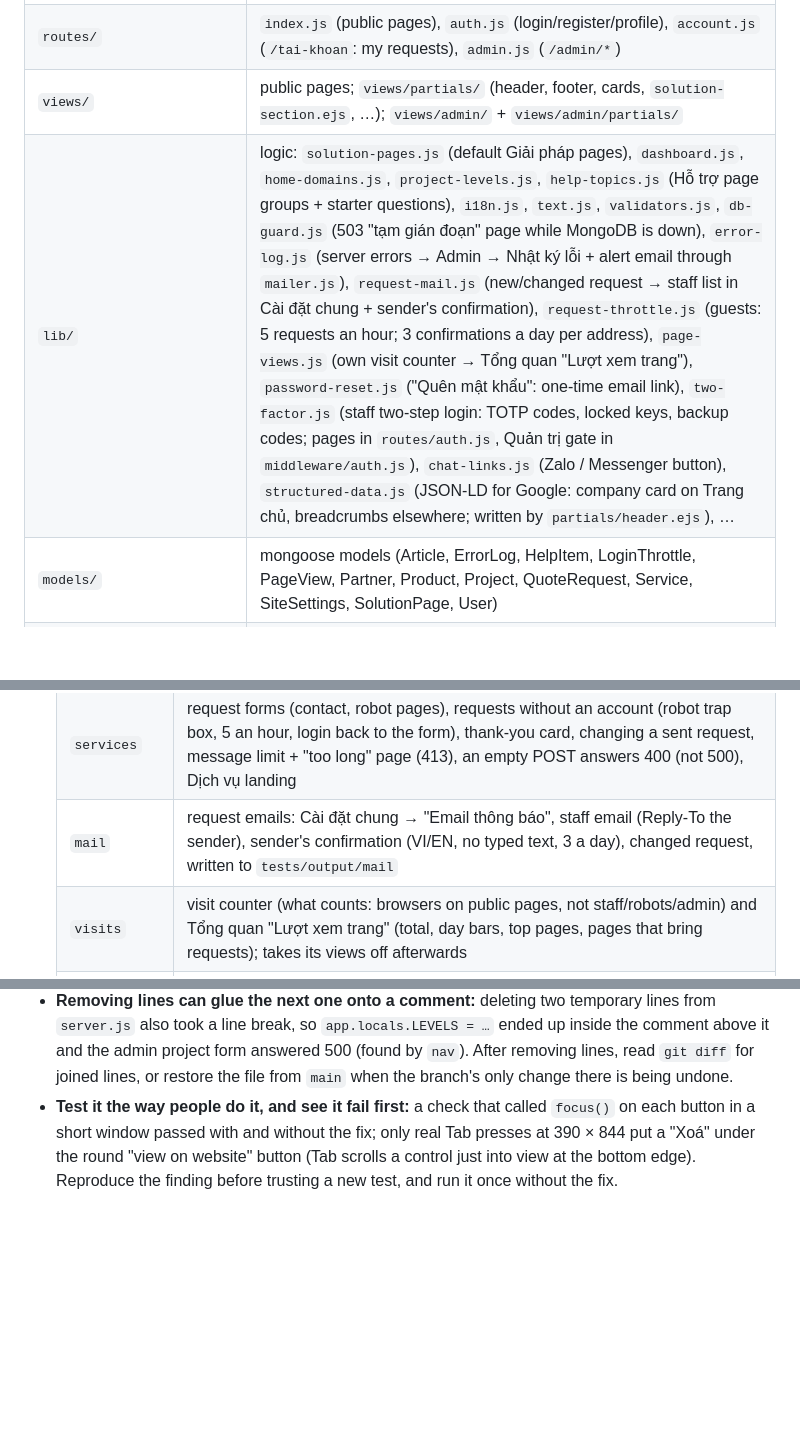
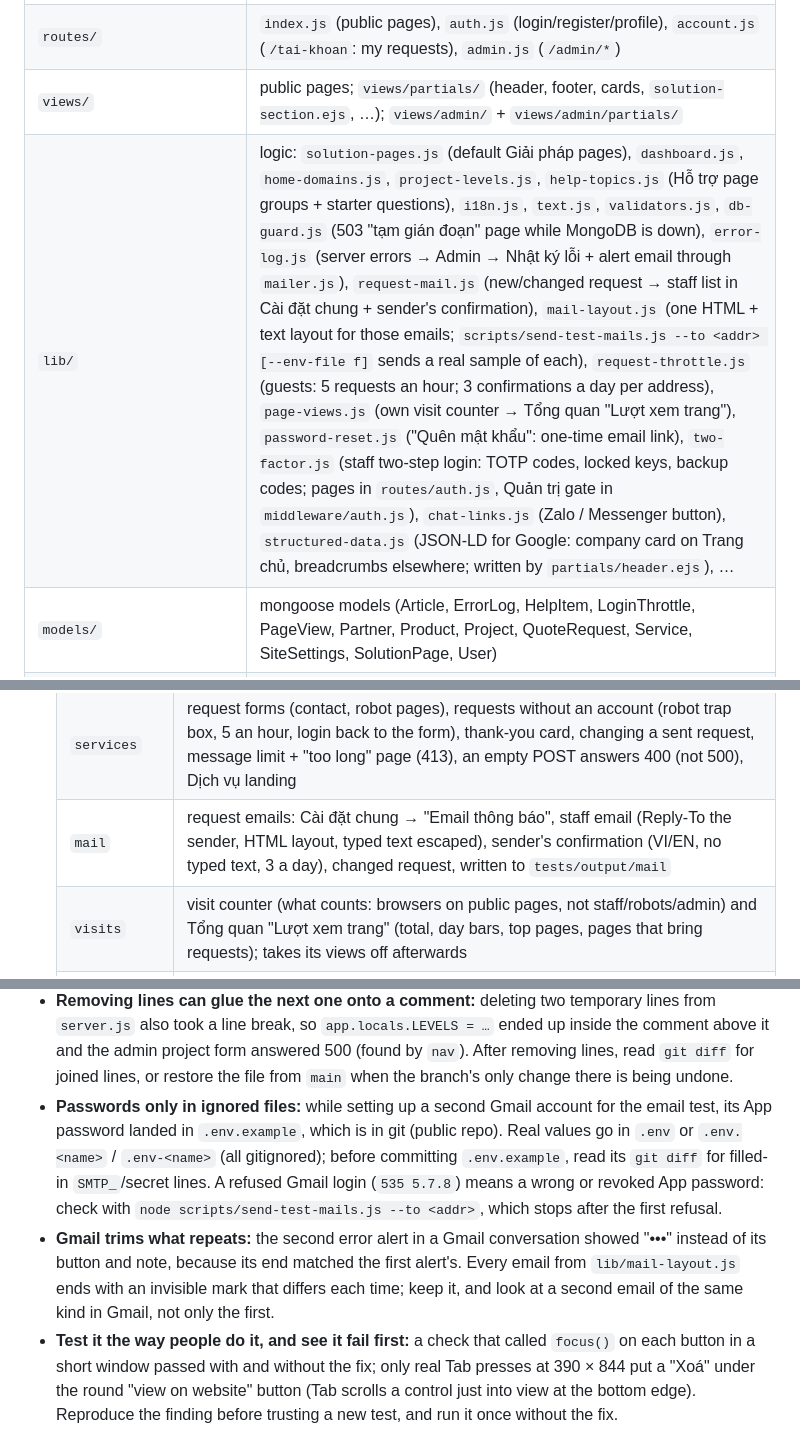
Before and after one commit to KClabio/MTGlobal, a Markdown page: CLAUDE.md, 3 parts joined by grey strips. Rendered like a GitHub page; blank space fills up the shorter version.

```diff
--- a/CLAUDE.md
+++ b/CLAUDE.md
@@ -14,7 +14,7 @@ The company website of Công ty TNHH Công nghệ Mễ Trì Global, in Vietnames
 | `server.js` | app setup, `app.locals` helpers, video guard, routes |
 | `routes/` | `index.js` (public pages), `auth.js` (login/register/profile), `account.js` (`/tai-khoan`: my requests), `admin.js` (`/admin/*`) |
 | `views/` | public pages; `views/partials/` (header, footer, cards, `solution-section.ejs`, …); `views/admin/` + `views/admin/partials/` |
-| `lib/` | logic: `solution-pages.js` (default Giải pháp pages), `dashboard.js`, `home-domains.js`, `project-levels.js`, `help-topics.js` (Hỗ trợ page groups + starter questions), `i18n.js`, `text.js`, `validators.js`, `db-guard.js` (503 "tạm gián đoạn" page while MongoDB is down), `error-log.js` (server errors → Admin → Nhật ký lỗi + alert email through `mailer.js`), `request-mail.js` (new/changed request → staff list in Cài đặt chung + sender's confirmation), `request-throttle.js` (guests: 5 requests an hour; 3 confirmations a day per address), `page-views.js` (own visit counter → Tổng quan "Lượt xem trang"), `password-reset.js` ("Quên mật khẩu": one-time email link), `two-factor.js` (staff two-step login: TOTP codes, locked keys, backup codes; pages in `routes/auth.js`, Quản trị gate in `middleware/auth.js`), `chat-links.js` (Zalo / Messenger button), `structured-data.js` (JSON-LD for Google: company card on Trang chủ, breadcrumbs elsewhere; written by `partials/header.ejs`), … |
+| `lib/` | logic: `solution-pages.js` (default Giải pháp pages), `dashboard.js`, `home-domains.js`, `project-levels.js`, `help-topics.js` (Hỗ trợ page groups + starter questions), `i18n.js`, `text.js`, `validators.js`, `db-guard.js` (503 "tạm gián đoạn" page while MongoDB is down), `error-log.js` (server errors → Admin → Nhật ký lỗi + alert email through `mailer.js`), `request-mail.js` (new/changed request → staff list in Cài đặt chung + sender's confirmation), `mail-layout.js` (one HTML + text layout for those emails; `scripts/send-test-mails.js --to <addr> [--env-file f]` sends a real sample of each), `request-throttle.js` (guests: 5 requests an hour; 3 confirmations a day per address), `page-views.js` (own visit counter → Tổng quan "Lượt xem trang"), `password-reset.js` ("Quên mật khẩu": one-time email link), `two-factor.js` (staff two-step login: TOTP codes, locked keys, backup codes; pages in `routes/auth.js`, Quản trị gate in `middleware/auth.js`), `chat-links.js` (Zalo / Messenger button), `structured-data.js` (JSON-LD for Google: company card on Trang chủ, breadcrumbs elsewhere; written by `partials/header.ejs`), … |
 | `models/` | mongoose models (Article, ErrorLog, HelpItem, LoginThrottle, PageView, Partner, Product, Project, QuoteRequest, Service, SiteSettings, SolutionPage, User) |
 | `locales/vi.json`, `locales/en.json` | every UI text, in both languages; add new keys to both |
 | `public/js/` | `main.js` (website), `admin.js` (admin), `theme.js` |
@@ -62,7 +62,7 @@ Pages load them as one file: `/css/site.css` (admin: `/css/admin-all.css`), join
   | `projects-news` | project school levels + searches, news search |
   | `partners` | partner strips, partner pages, partner admin, tile rows + hover |
   | `services` | request forms (contact, robot pages), requests without an account (robot trap box, 5 an hour, login back to the form), thank-you card, changing a sent request, message limit + "too long" page (413), an empty POST answers 400 (not 500), Dịch vụ landing |
-  | `mail` | request emails: Cài đặt chung → "Email thông báo", staff email (Reply-To the sender), sender's confirmation (VI/EN, no typed text, 3 a day), changed request, written to `tests/output/mail` |
+  | `mail` | request emails: Cài đặt chung → "Email thông báo", staff email (Reply-To the sender, HTML layout, typed text escaped), sender's confirmation (VI/EN, no typed text, 3 a day), changed request, written to `tests/output/mail` |
   | `visits` | visit counter (what counts: browsers on public pages, not staff/robots/admin) and Tổng quan "Lượt xem trang" (total, day bars, top pages, pages that bring requests); takes its views off afterwards |
   | `chat` | Zalo / Messenger button: Thông tin công ty fields, menu (Enter, Esc, click outside), one-link button, footer + Liên hệ links, phone, drawer, dark, print |
   | `media` | watch-only videos, "Sắp ra mắt" overlay |
@@ -205,4 +205,6 @@ When a mistake or error turns up (a failing test, a crash, something the owner s
 - **Looping rows: copies must stay clickable, and only keyboard focus holds the row:** the sliding partner row first marked its copies `inert` (half the logos on screen couldn't be clicked) and treated the focus a mouse click gives a link as keyboard focus (a drag couldn't move the row). Hide copies with `aria-hidden` + `tabindex="-1"`, react to focus only when it is `:focus-visible`, and in tests click whatever logo is on screen (the real one may be off it).
 - **A blur on a bar traps what is fixed inside it:** `backdrop-filter` (like `transform` or `filter`) on the menu bar would have made the phone drawer (`position: fixed` inside the header) only as big as the bar. Put such effects on a `::before` layer behind the bar, and check the ☰ drawer still covers the screen.
 - **Removing lines can glue the next one onto a comment:** deleting two temporary lines from `server.js` also took a line break, so `app.locals.LEVELS = …` ended up inside the comment above it and the admin project form answered 500 (found by `nav`). After removing lines, read `git diff` for joined lines, or restore the file from `main` when the branch's only change there is being undone.
+- **Passwords only in ignored files:** while setting up a second Gmail account for the email test, its App password landed in `.env.example`, which is in git (public repo). Real values go in `.env` or `.env.<name>` / `.env-<name>` (all gitignored); before committing `.env.example`, read its `git diff` for filled-in `SMTP_`/secret lines. A refused Gmail login (`535 5.7.8`) means a wrong or revoked App password: check with `node scripts/send-test-mails.js --to <addr>`, which stops after the first refusal.
+- **Gmail trims what repeats:** the second error alert in a Gmail conversation showed "•••" instead of its button and note, because its end matched the first alert's. Every email from `lib/mail-layout.js` ends with an invisible mark that differs each time; keep it, and look at a second email of the same kind in Gmail, not only the first.
 - **Test it the way people do it, and see it fail first:** a check that called `focus()` on each button in a short window passed with and without the fix; only real Tab presses at 390 × 844 put a "Xoá" under the round "view on website" button (Tab scrolls a control just into view at the bottom edge). Reproduce the finding before trusting a new test, and run it once without the fix.
```
Also changed, not shown: CHANGELOG.md (+12 -0 lines), docs/screenshots/1.4.1/email-error-alert.jpg (added), docs/screenshots/1.4.1/email-request-confirmation.jpg (added), docs/screenshots/1.4.1/email-request-staff.jpg (added), 12 other files.
